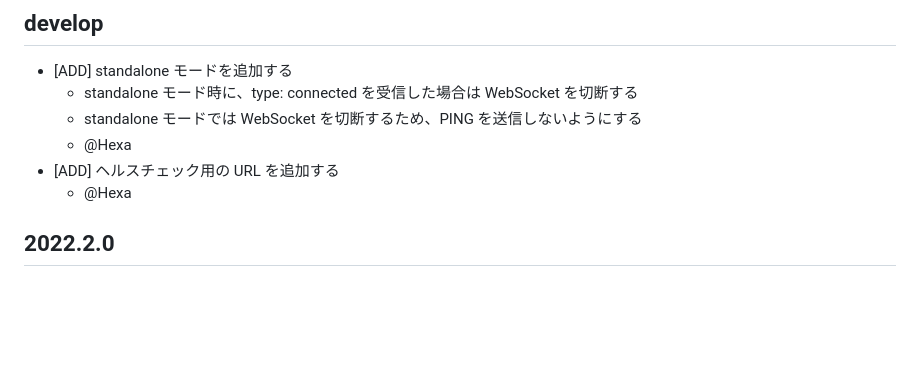
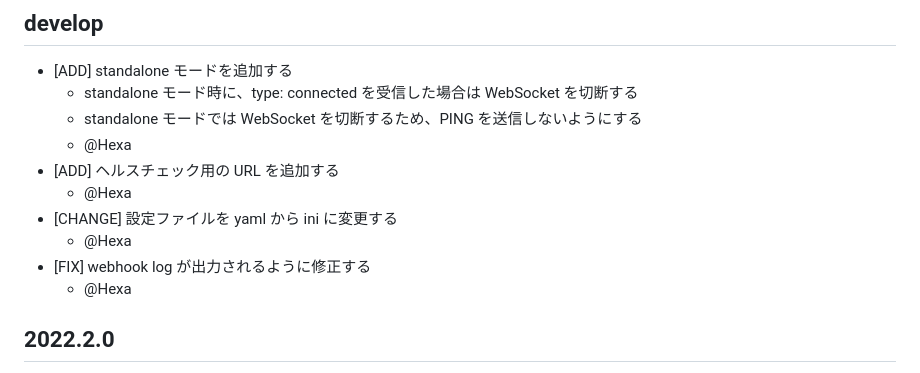
Before and after one commit to OpenAyame/ayame, a Markdown page: CHANGES.md, the part around the change. Rendered like a GitHub page; blank space fills up the shorter version.

Commit message:
変更履歴を更新する

```diff
--- a/CHANGES.md
+++ b/CHANGES.md
@@ -16,6 +16,10 @@
     - standalone モードでは WebSocket を切断するため、PING を送信しないようにする
     - @Hexa
 - [ADD] ヘルスチェック用の URL を追加する
+    - @Hexa
+- [CHANGE] 設定ファイルを yaml から ini に変更する
+    - @Hexa
+- [FIX] webhook log が出力されるように修正する
     - @Hexa
 
 
```
